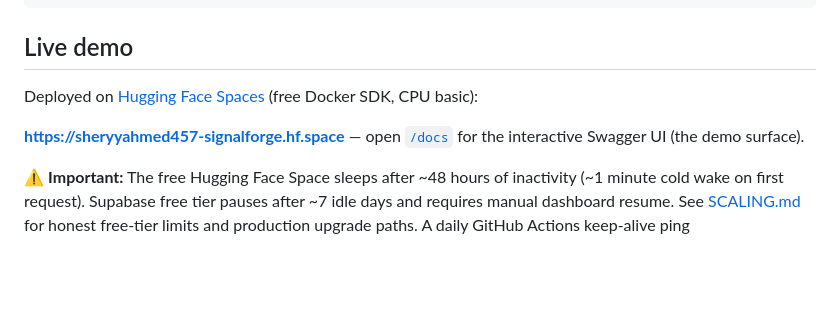
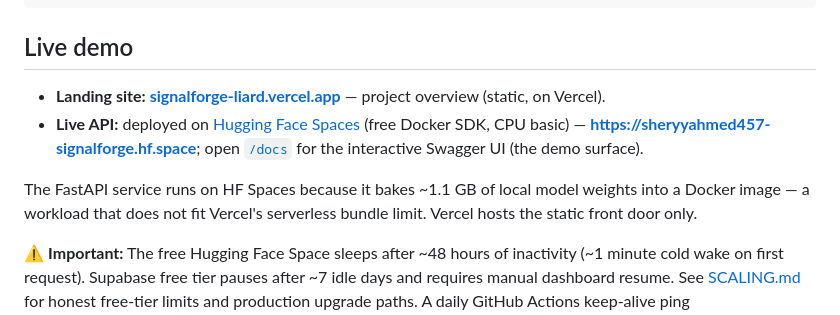
Before and after one commit to sheharyarr-ahmed/signalforge, a Markdown page: README.md, the part around one of its changes. Rendered like a GitHub page; blank space fills up the shorter version.

```diff
--- a/README.md
+++ b/README.md
@@ -138,9 +145,10 @@ curl -s -X POST $BASE/api/v1/search \
 
 ## Live demo
 
-Deployed on [Hugging Face Spaces](https://huggingface.co/spaces) (free Docker SDK, CPU basic):
+- **Landing site:** **[signalforge-liard.vercel.app](https://signalforge-liard.vercel.app)** — project overview (static, on Vercel).
+- **Live API:** deployed on [Hugging Face Spaces](https://huggingface.co/spaces) (free Docker SDK, CPU basic) — **[https://sheryyahmed457-signalforge.hf.space](https://sheryyahmed457-signalforge.hf.space)**; open [`/docs`](https://sheryyahmed457-signalforge.hf.space/docs) for the interactive Swagger UI (the demo surface).
 
-**[https://sheryyahmed457-signalforge.hf.space](https://sheryyahmed457-signalforge.hf.space)** — open [`/docs`](https://sheryyahmed457-signalforge.hf.space/docs) for the interactive Swagger UI (the demo surface).
+The FastAPI service runs on HF Spaces because it bakes ~1.1 GB of local model weights into a Docker image — a workload that does not fit Vercel's serverless bundle limit. Vercel hosts the static front door only.
 
 ⚠️ **Important:** The free Hugging Face Space sleeps after ~48 hours of inactivity (~1 minute cold wake on first request). Supabase free tier pauses after ~7 idle days and requires manual dashboard resume. See [SCALING.md](./docs/SCALING.md) for honest free-tier limits and production upgrade paths. A daily GitHub Actions keep-alive ping (`.github/workflows/keepalive.yml`) mitigates both.
 
```
Also changed, not shown: other parts of README.md (+7 -0 lines).
